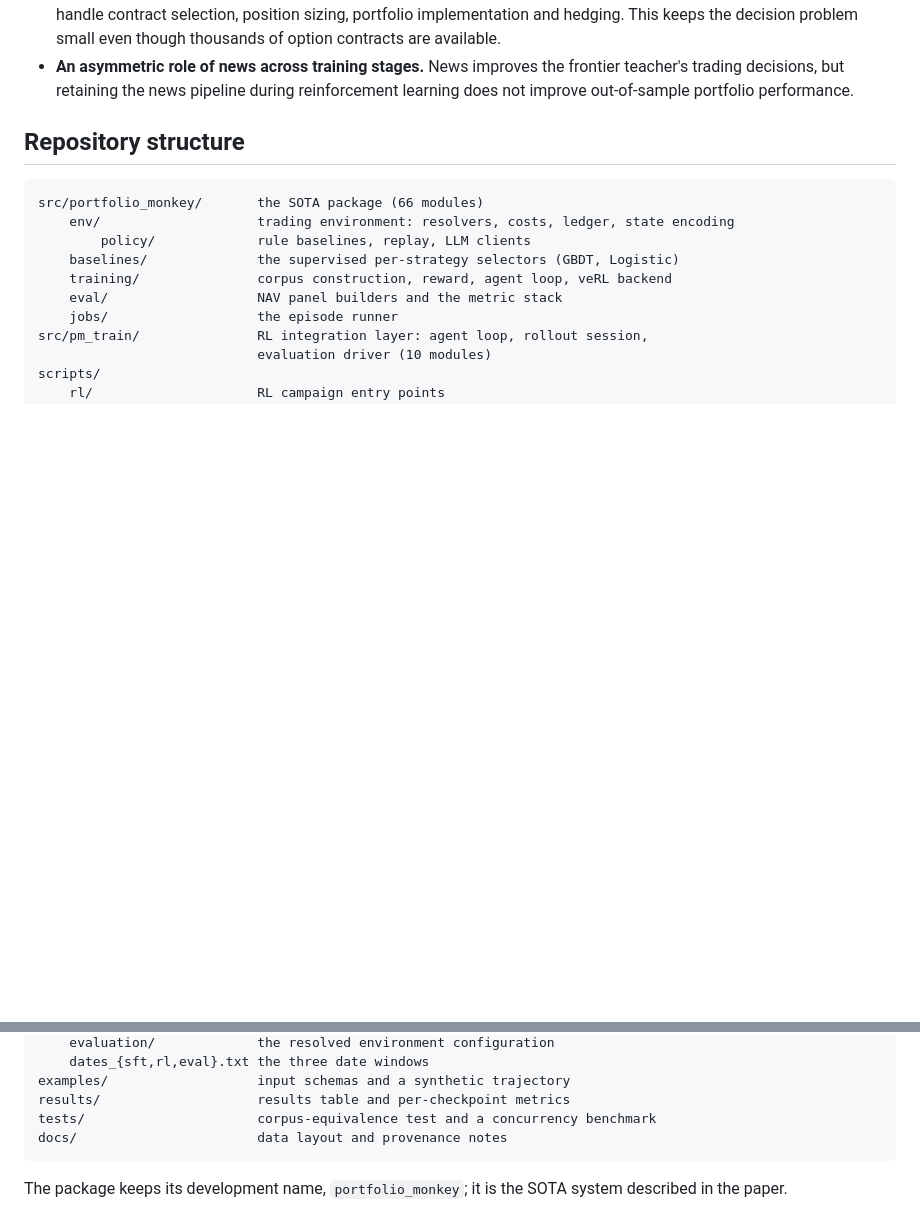
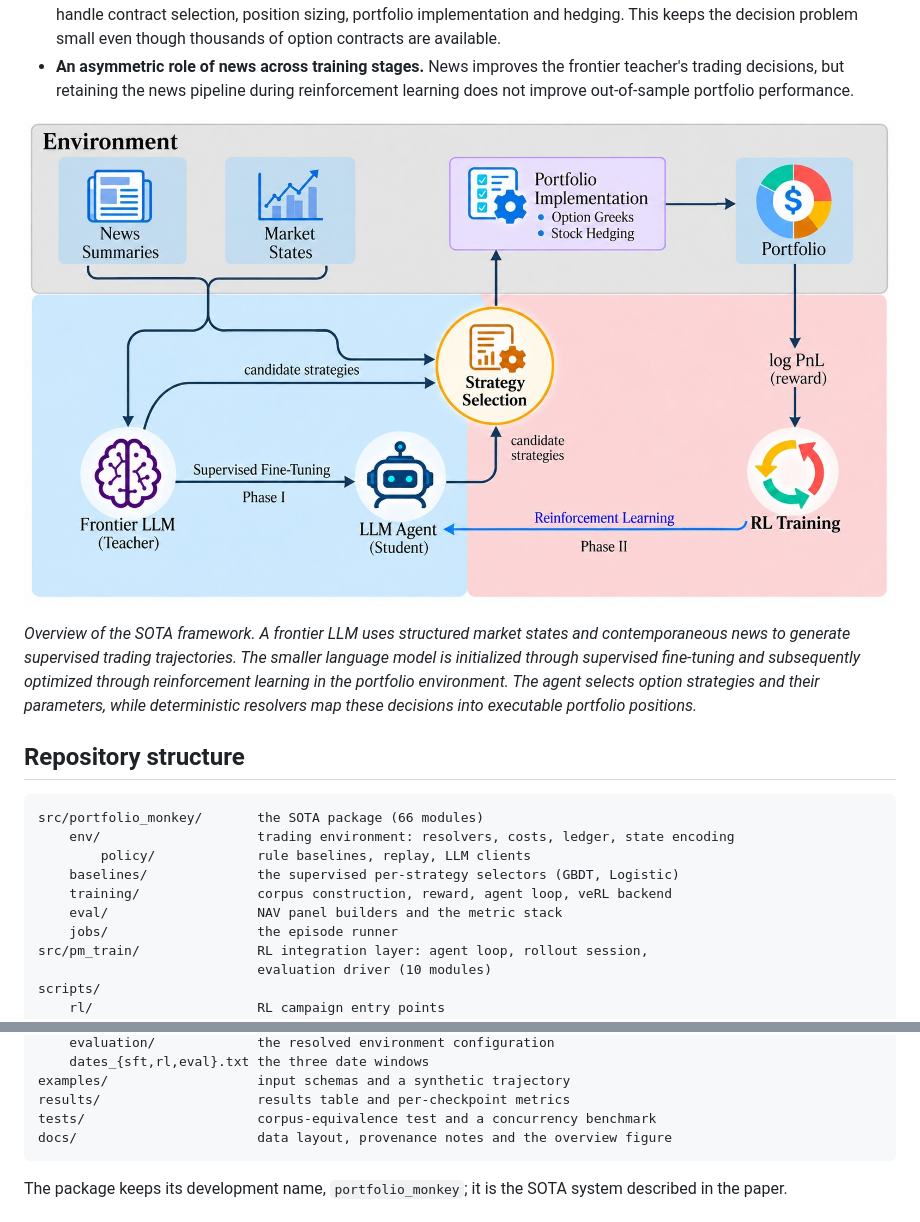
Before and after one commit to JenniceXie/sota-options-rl, a Markdown page: README.md, 2 parts joined by grey strips. GitHub-like rendering; pictures changed too: docs/sota_framework.jpg (added); blank space fills up the shorter version.

Commit message:
Add the SOTA framework figure after the motivation
The overview figure supplied by the author goes where the README had a
placeholder. It uses Figure 1's caption from the paper verbatim. The image lives
in docs/sota_framework.jpg (1678x937, 196 KiB).

Co-Authored-By: Claude Opus 5.5 <noreply@anthropic.com>

````diff
--- a/README.md
+++ b/README.md
@@ -43,7 +43,14 @@ Contributions:
   frontier teacher's trading decisions, but retaining the news pipeline during
   reinforcement learning does not improve out-of-sample portfolio performance.
 
-<!-- FIGURE: the paper figure goes here. -->
+![Overview of the SOTA framework](docs/sota_framework.jpg)
+
+*Overview of the SOTA framework. A frontier LLM uses structured market states and
+contemporaneous news to generate supervised trading trajectories. The smaller
+language model is initialized through supervised fine-tuning and subsequently
+optimized through reinforcement learning in the portfolio environment. The agent
+selects option strategies and their parameters, while deterministic resolvers map
+these decisions into executable portfolio positions.*
 
 ## Repository structure
 
@@ -68,7 +75,7 @@ configs/
 examples/                   input schemas and a synthetic trajectory
 results/                    results table and per-checkpoint metrics
 tests/                      corpus-equivalence test and a concurrency benchmark
-docs/                       data layout and provenance notes
+docs/                       data layout, provenance notes and the overview figure
 ```
 
 The package keeps its development name, `portfolio_monkey`; it is the SOTA
````
